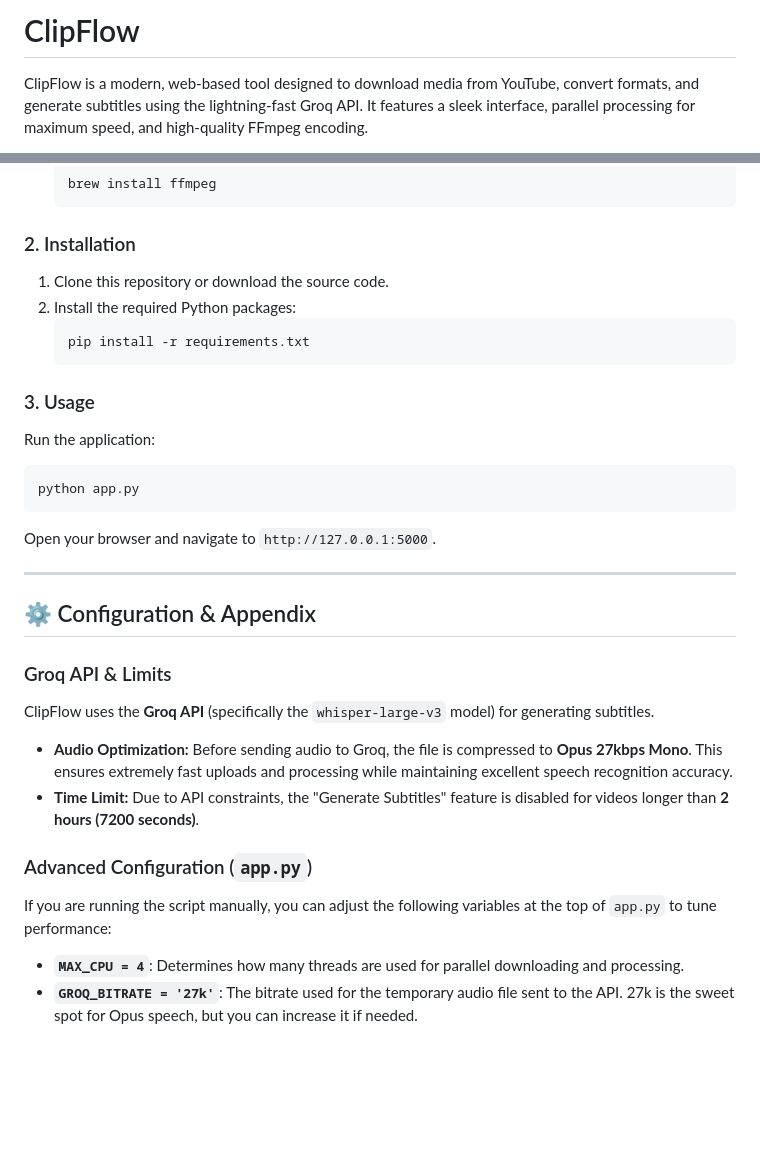
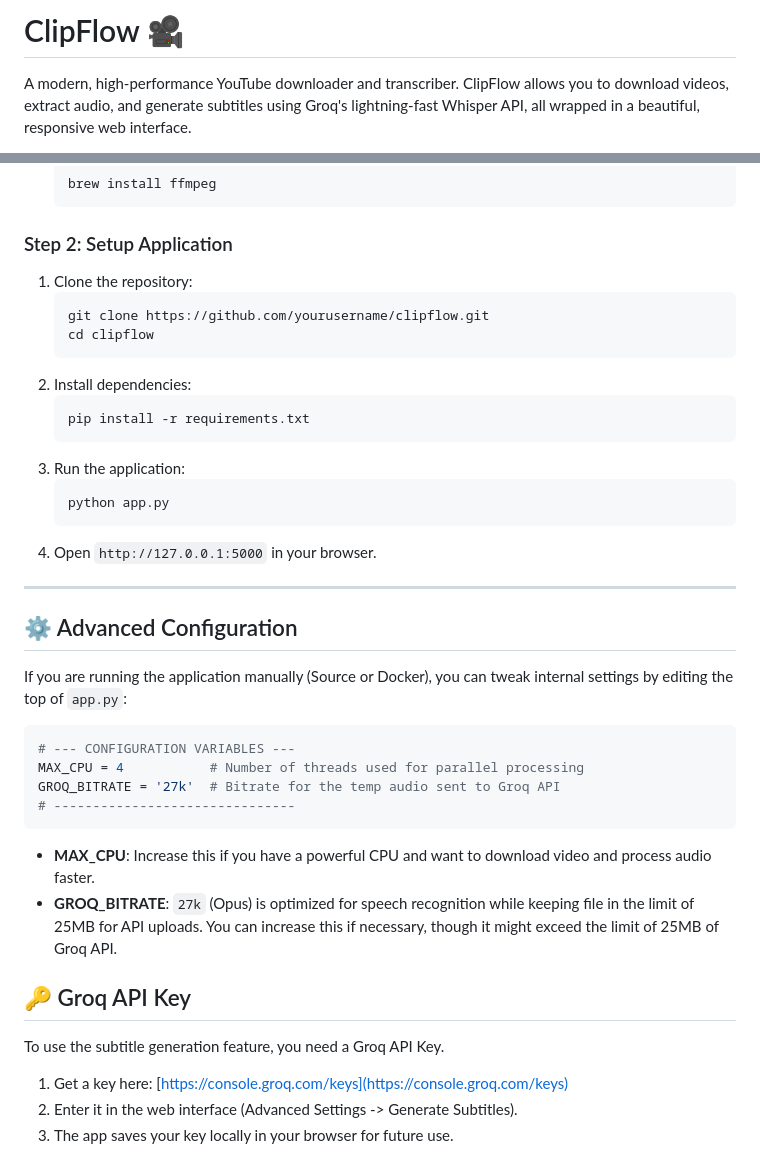
Before and after one commit to procrastinando/clipflow, a Markdown page: README.md, 2 parts joined by grey strips. Rendered like a GitHub page; blank space fills up the shorter version.

````diff
--- a/README.md
+++ b/README.md
@@ -1,4 +1,4 @@
-# ClipFlow
+# ClipFlow 🎥
 
-ClipFlow is a modern, web-based tool designed to download media from YouTube, convert formats, and generate subtitles using the lightning-fast Groq API. It features a sleek interface, parallel processing for maximum speed, and high-quality FFmpeg encoding.
+A modern, high-performance YouTube downloader and transcriber. ClipFlow allows you to download videos, extract audio, and generate subtitles using Groq's lightning-fast Whisper API, all wrapped in a beautiful, responsive web interface.
 
@@ -52,33 +86,40 @@ If you prefer to run the source code or are on Linux/macOS, follow these steps.
     brew install ffmpeg
     ```
 
-### 2. Installation
-
-1.  Clone this repository or download the source code.
-2.  Install the required Python packages:
+### Step 2: Setup Application
+1.  Clone the repository:
+    ```bash
+    git clone https://github.com/yourusername/clipflow.git
+    cd clipflow
+    ```
+2.  Install dependencies:
     ```bash
     pip install -r requirements.txt
     ```
-
-### 3. Usage
-
-Run the application:
-```bash
-python app.py
-```
-Open your browser and navigate to `http://127.0.0.1:5000`.
+3.  Run the application:
+    ```bash
+    python app.py
+    ```
+4.  Open `http://127.0.0.1:5000` in your browser.
 
 ---
 
-## ⚙️ Configuration & Appendix
+## ⚙️ Advanced Configuration
 
-### Groq API & Limits
-ClipFlow uses the **Groq API** (specifically the `whisper-large-v3` model) for generating subtitles.
-*   **Audio Optimization:** Before sending audio to Groq, the file is compressed to **Opus 27kbps Mono**. This ensures extremely fast uploads and processing while maintaining excellent speech recognition accuracy.
-*   **Time Limit:** Due to API constraints, the "Generate Subtitles" feature is disabled for videos longer than **2 hours (7200 seconds)**.
+If you are running the application manually (Source or Docker), you can tweak internal settings by editing the top of `app.py`:
 
-### Advanced Configuration (`app.py`)
-If you are running the script manually, you can adjust the following variables at the top of `app.py` to tune performance:
+```python
+# --- CONFIGURATION VARIABLES ---
+MAX_CPU = 4           # Number of threads used for parallel processing
+GROQ_BITRATE = '27k'  # Bitrate for the temp audio sent to Groq API
+# -------------------------------
+```
 
-*   **`MAX_CPU = 4`**: Determines how many threads are used for parallel downloading and processing.
-*   **`GROQ_BITRATE = '27k'`**: The bitrate used for the temporary audio file sent to the API. 27k is the sweet spot for Opus speech, but you can increase it if needed.
+*   **MAX_CPU**: Increase this if you have a powerful CPU and want to download video and process audio faster.
+*   **GROQ_BITRATE**: `27k` (Opus) is optimized for speech recognition while keeping file in the limit of 25MB for API uploads. You can increase this if necessary, though it might exceed the limit of 25MB of Groq API.
+
+## 🔑 Groq API Key
+To use the subtitle generation feature, you need a Groq API Key.
+1.  Get a key here: [https://console.groq.com/keys](https://console.groq.com/keys)
+2.  Enter it in the web interface (Advanced Settings -> Generate Subtitles).
+3.  The app saves your key locally in your browser for future use.
````
Also changed, not shown: other parts of README.md (+60 -26 lines).
